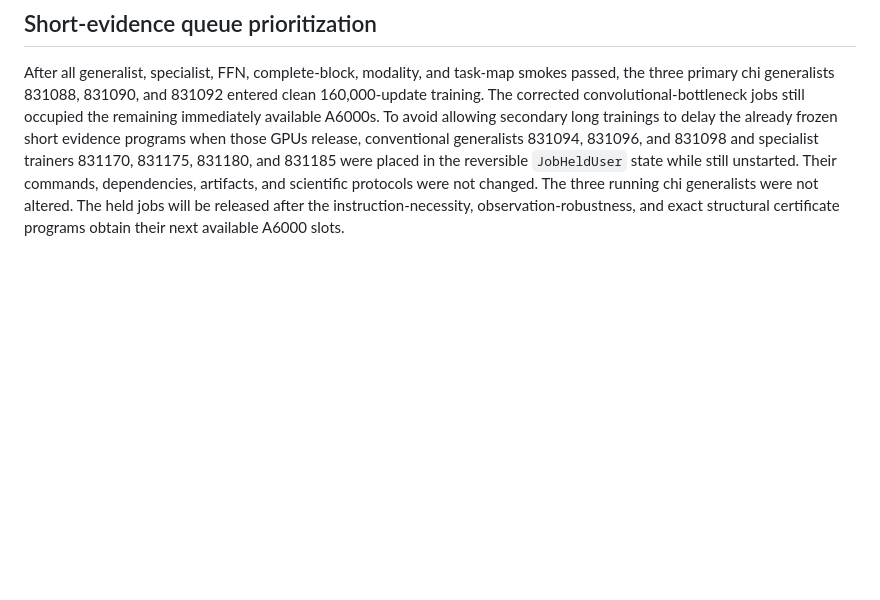
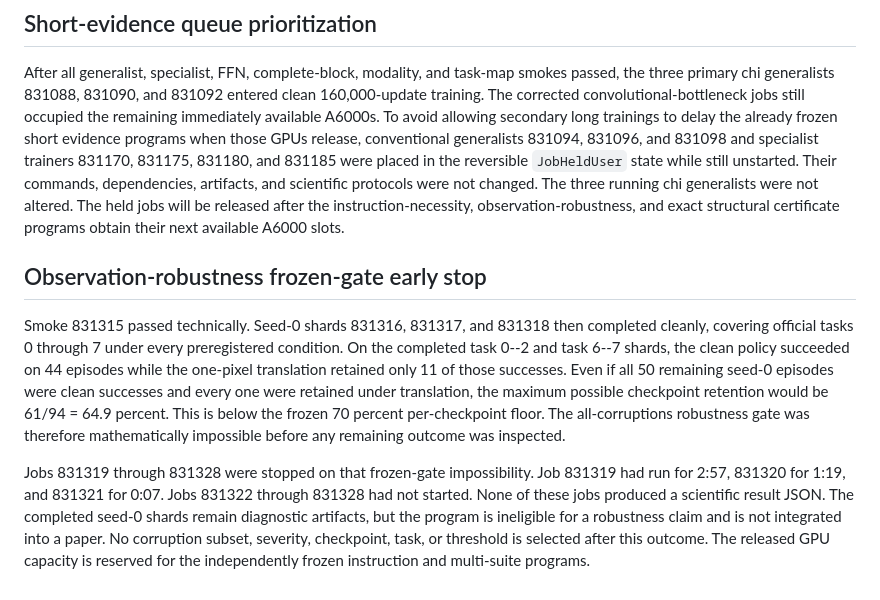
Before and after one commit to J0YY/x-vla, a Markdown page: athena/RUNS_2026-08-20.md, the part around the change. Rendered like a GitHub page; blank space fills up the shorter version.

Commit message:
Record robustness gate early stop

```diff
--- a/athena/RUNS_2026-08-20.md
+++ b/athena/RUNS_2026-08-20.md
@@ -1141,3 +1141,22 @@ specialist trainers 831170, 831175, 831180, and 831185 were placed in the revers
 protocols were not changed. The three running chi generalists were not altered. The held jobs will
 be released after the instruction-necessity, observation-robustness, and exact structural
 certificate programs obtain their next available A6000 slots.
+
+## Observation-robustness frozen-gate early stop
+
+Smoke 831315 passed technically. Seed-0 shards 831316, 831317, and 831318 then completed cleanly,
+covering official tasks 0 through 7 under every preregistered condition. On the completed task
+0--2 and task 6--7 shards, the clean policy succeeded on 44 episodes while the one-pixel
+translation retained only 11 of those successes. Even if all 50 remaining seed-0 episodes were
+clean successes and every one were retained under translation, the maximum possible checkpoint
+retention would be 61/94 = 64.9 percent. This is below the frozen 70 percent per-checkpoint floor.
+The all-corruptions robustness gate was therefore mathematically impossible before any remaining
+outcome was inspected.
+
+Jobs 831319 through 831328 were stopped on that frozen-gate impossibility. Job 831319 had run for
+2:57, 831320 for 1:19, and 831321 for 0:07. Jobs 831322 through 831328 had not started. None of
+these jobs produced a scientific result JSON. The completed seed-0 shards remain diagnostic
+artifacts, but the program is ineligible for a robustness claim and is not integrated into a
+paper. No corruption subset, severity, checkpoint, task, or threshold is selected after this
+outcome. The released GPU capacity is reserved for the independently frozen instruction and
+multi-suite programs.
```
